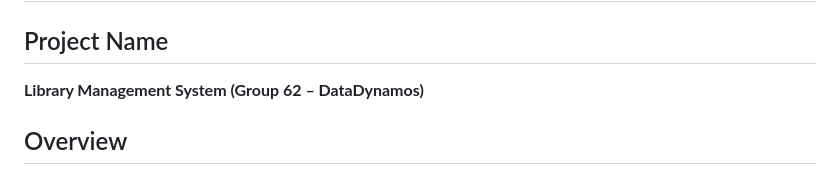
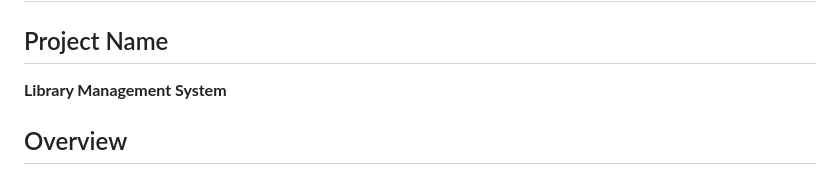
Before and after one commit to MaddoxNehls/Library-Management-System, a Markdown page: README.md, the part around the change. Rendered like a GitHub page.

```diff
--- a/README.md
+++ b/README.md
@@ -1,7 +1,7 @@
 # README
 
 ## Project Name
-**Library Management System (Group 62 – DataDynamos)**
+**Library Management System**
 
 ## Overview
 This project implements a web-based interface for the Riverside City Library to manage books, copies, authors, genres, patrons, and loans. It allows staff to add, view, edit, and delete records for each entity, including handling many-to-many relationships (Books ↔ Authors, Books ↔ Genres) via intersection tables. The application uses a MySQL database, Node.js/Express on the server side, and vanilla HTML/CSS/JavaScript on the client side.
```
